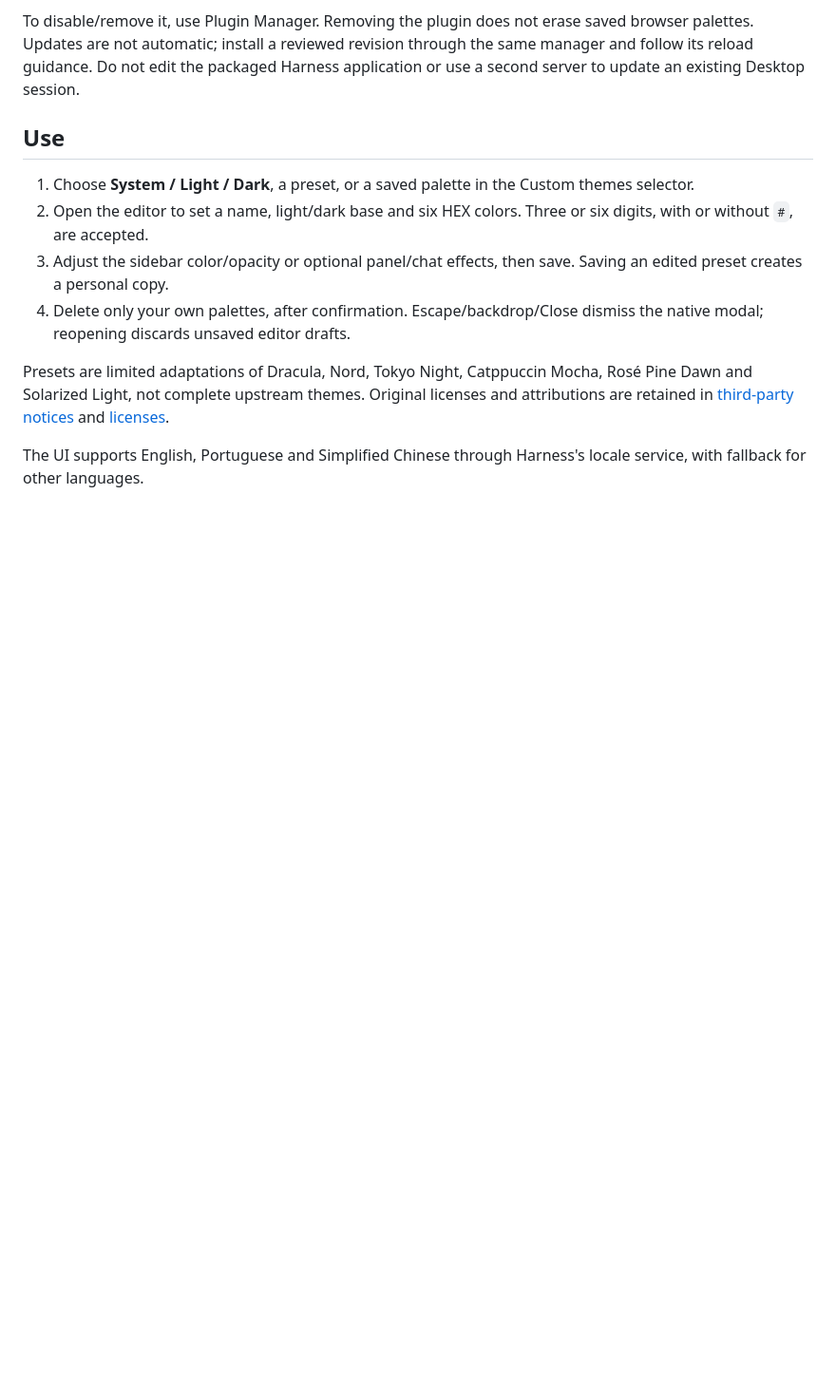
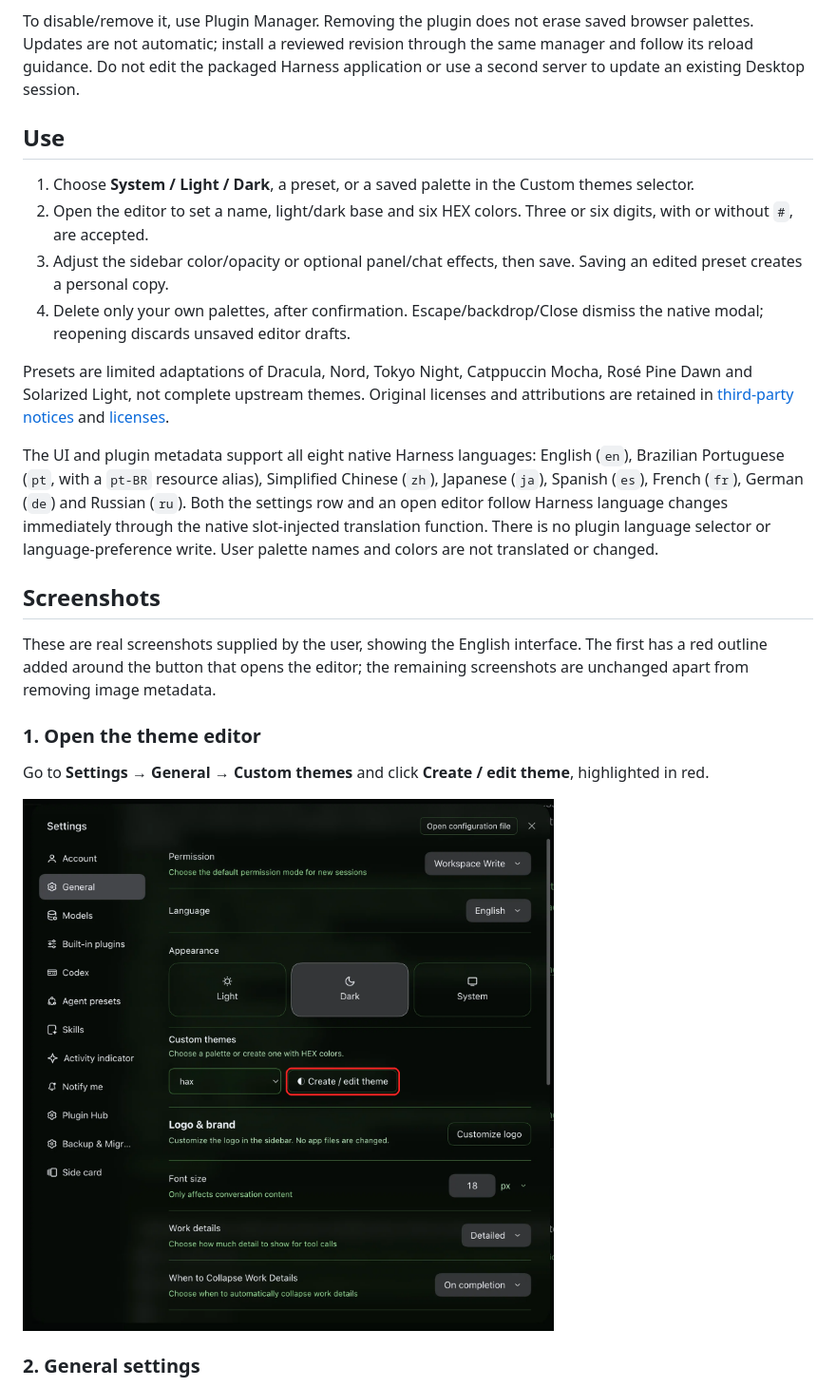
Before and after one commit to EdgarSantiago/dsh-theme-studio, a Markdown page: README.md, the part around one of its changes. Shown at 95% size. Drawn GitHub-style; pictures changed too: docs/images/theme-studio-open-editor.png (added); blank space fills up the shorter version.

```diff
--- a/README.md
+++ b/README.md
@@ -37,4 +37,17 @@ To disable/remove it, use Plugin Manager. Removing the plugin does not erase sav
 
 Presets are limited adaptations of Dracula, Nord, Tokyo Night, Catppuccin Mocha, Rosé Pine Dawn and Solarized Light, not complete upstream themes. Original licenses and attributions are retained in [third-party notices](<THIRD_PARTY.md>) and [licenses](<licenses/>).
 
-The UI supports English, Portuguese and Simplified Chinese through Harness's locale service, with fallback for other languages.
+The UI and plugin metadata support all eight native Harness languages: English (`en`), Brazilian Portuguese (`pt`, with a `pt-BR` resource alias), Simplified Chinese (`zh`), Japanese (`ja`), Spanish (`es`), French (`fr`), German (`de`) and Russian (`ru`). Both the settings row and an open editor follow Harness language changes immediately through the native slot-injected translation function. There is no plugin language selector or language-preference write. User palette names and colors are not translated or changed.
+
+## Screenshots
+
+These are real screenshots supplied by the user, showing the English interface. The first has a red outline added around the button that opens the editor; the remaining screenshots are unchanged apart from removing image metadata.
+
+### 1. Open the theme editor
+
+Go to **Settings → General → Custom themes** and click **Create / edit theme**, highlighted in red.
+
+![Harness settings with the Create / edit theme button outlined in red](<docs/images/theme-studio-open-editor.png>)
+
+### 2. General settings
+
```
Also changed, not shown: other parts of README.md (+18 -7 lines), docs/images/theme-studio-colors.png (added), docs/images/theme-studio-general.png (added), 15 other files.
